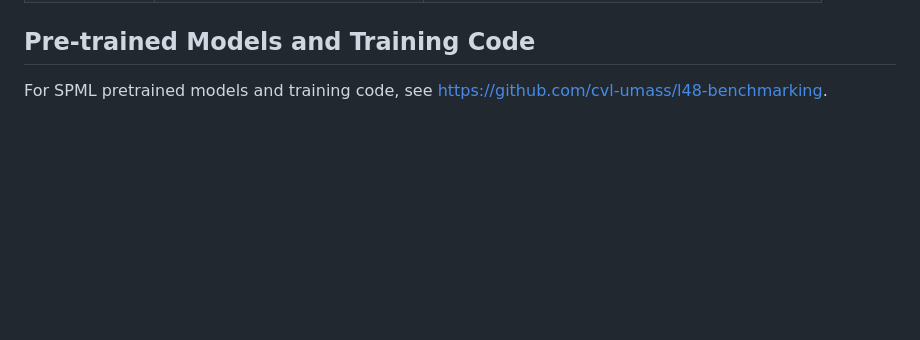
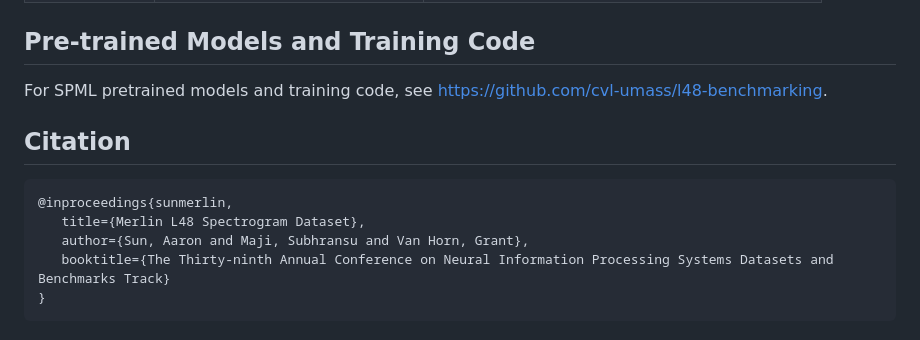
Before and after one commit to visipedia/ml48s, a Markdown page: README.md, the part around the change. Drawn GitHub-style; blank space fills up the shorter version.

Commit message:
added citation

````diff
--- a/README.md
+++ b/README.md
@@ -139,3 +139,12 @@ Box metadata is given in detail below:
 ## Pre-trained Models and Training Code
 
 For SPML pretrained models and training code, see https://github.com/cvl-umass/l48-benchmarking.
+
+## Citation
+```
+@inproceedings{sunmerlin,
+   title={Merlin L48 Spectrogram Dataset},
+   author={Sun, Aaron and Maji, Subhransu and Van Horn, Grant},
+   booktitle={The Thirty-ninth Annual Conference on Neural Information Processing Systems Datasets and Benchmarks Track}
+}
+```
````
